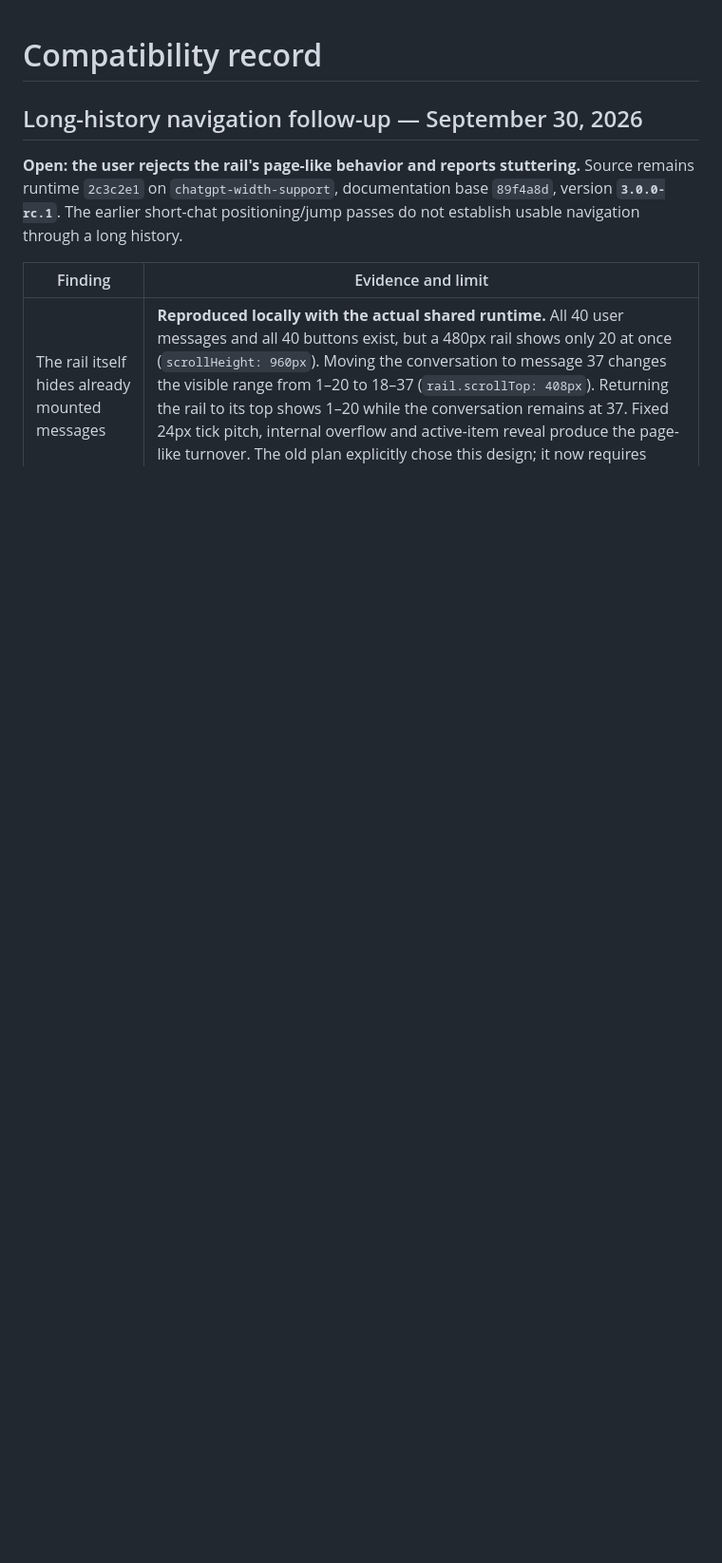
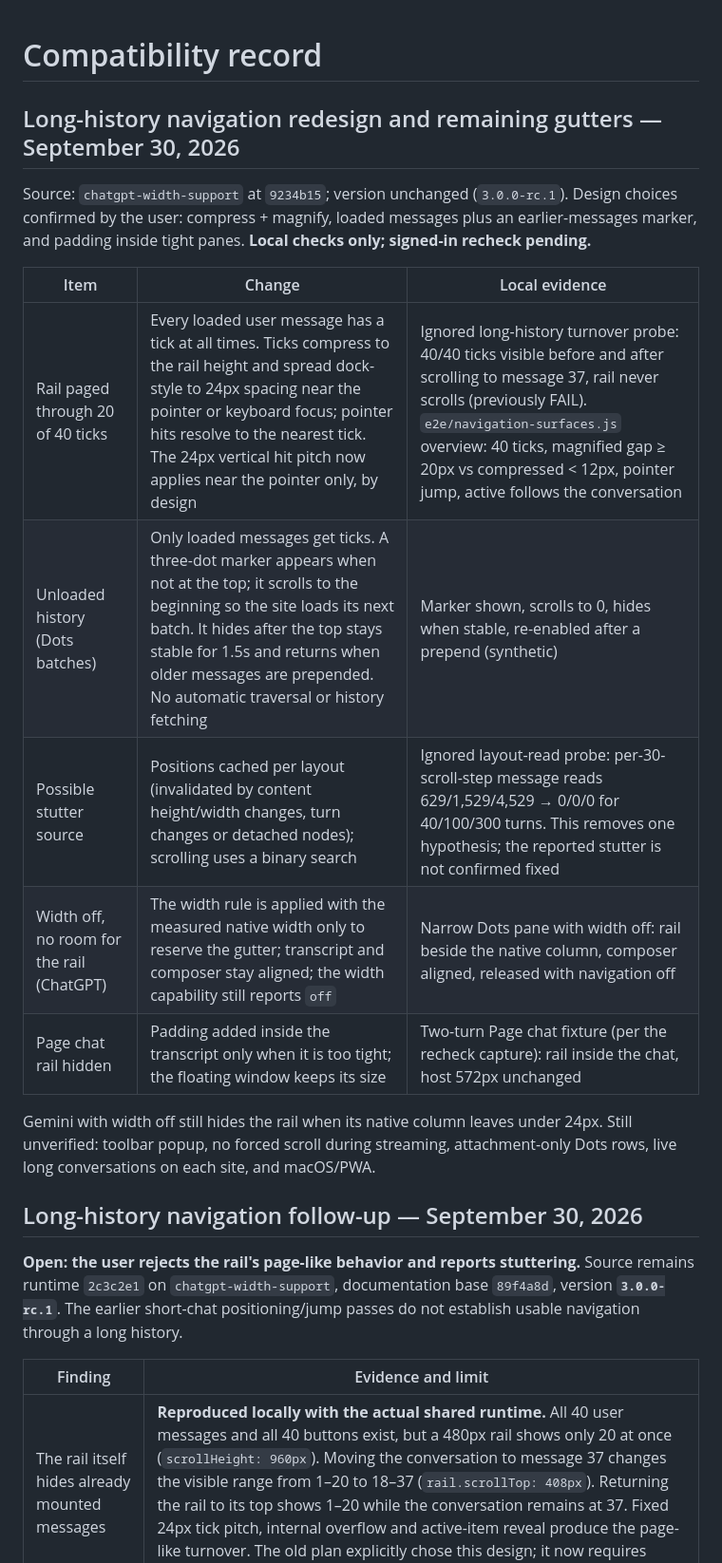
Before and after one commit to Planetes1mal/wider-gemini, a Markdown page: docs/compatibility.md, the part around the change. Shown at 95% size. Rendered like a GitHub page; blank space fills up the shorter version.

Commit message:
docs: record long-history navigation redesign pending live recheck

```diff
--- a/docs/compatibility.md
+++ b/docs/compatibility.md
@@ -1,4 +1,18 @@
 # Compatibility record
+
+## Long-history navigation redesign and remaining gutters — September 30, 2026
+
+Source: `chatgpt-width-support` at `9234b15`; version unchanged (`3.0.0-rc.1`). Design choices confirmed by the user: compress + magnify, loaded messages plus an earlier-messages marker, and padding inside tight panes. **Local checks only; signed-in recheck pending.**
+
+| Item | Change | Local evidence |
+| --- | --- | --- |
+| Rail paged through 20 of 40 ticks | Every loaded user message has a tick at all times. Ticks compress to the rail height and spread dock-style to 24px spacing near the pointer or keyboard focus; pointer hits resolve to the nearest tick. The 24px vertical hit pitch now applies near the pointer only, by design | Ignored long-history turnover probe: 40/40 ticks visible before and after scrolling to message 37, rail never scrolls (previously FAIL). `e2e/navigation-surfaces.js` overview: 40 ticks, magnified gap ≥ 20px vs compressed < 12px, pointer jump, active follows the conversation |
+| Unloaded history (Dots batches) | Only loaded messages get ticks. A three-dot marker appears when not at the top; it scrolls to the beginning so the site loads its next batch. It hides after the top stays stable for 1.5s and returns when older messages are prepended. No automatic traversal or history fetching | Marker shown, scrolls to 0, hides when stable, re-enabled after a prepend (synthetic) |
+| Possible stutter source | Positions cached per layout (invalidated by content height/width changes, turn changes or detached nodes); scrolling uses a binary search | Ignored layout-read probe: per-30-scroll-step message reads 629/1,529/4,529 → 0/0/0 for 40/100/300 turns. This removes one hypothesis; the reported stutter is not confirmed fixed |
+| Width off, no room for the rail (ChatGPT) | The width rule is applied with the measured native width only to reserve the gutter; transcript and composer stay aligned; the width capability still reports `off` | Narrow Dots pane with width off: rail beside the native column, composer aligned, released with navigation off |
+| Page chat rail hidden | Padding added inside the transcript only when it is too tight; the floating window keeps its size | Two-turn Page chat fixture (per the recheck capture): rail inside the chat, host 572px unchanged |
+
+Gemini with width off still hides the rail when its native column leaves under 24px. Still unverified: toolbar popup, no forced scroll during streaming, attachment-only Dots rows, live long conversations on each site, and macOS/PWA.
 
 ## Long-history navigation follow-up — September 30, 2026
 
```
